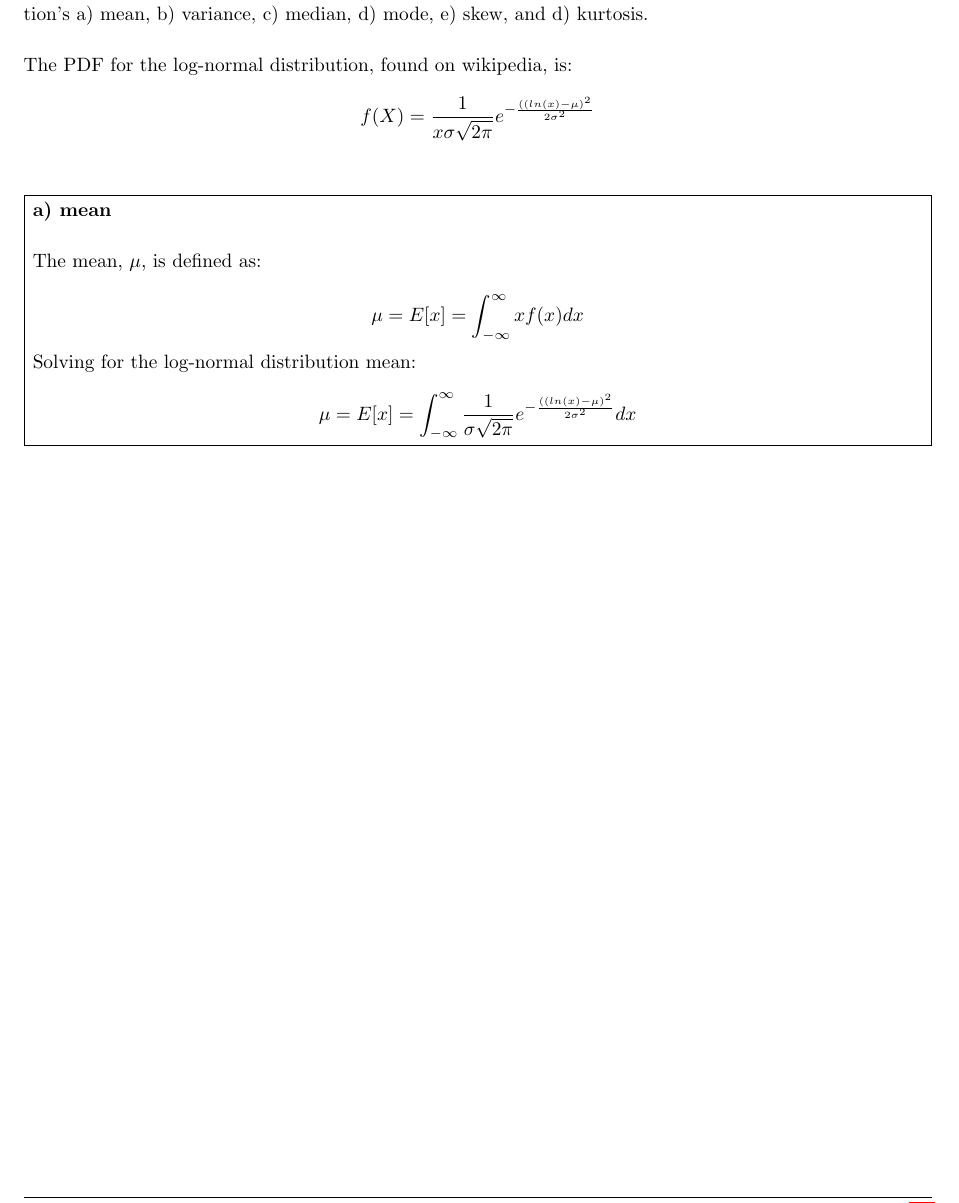
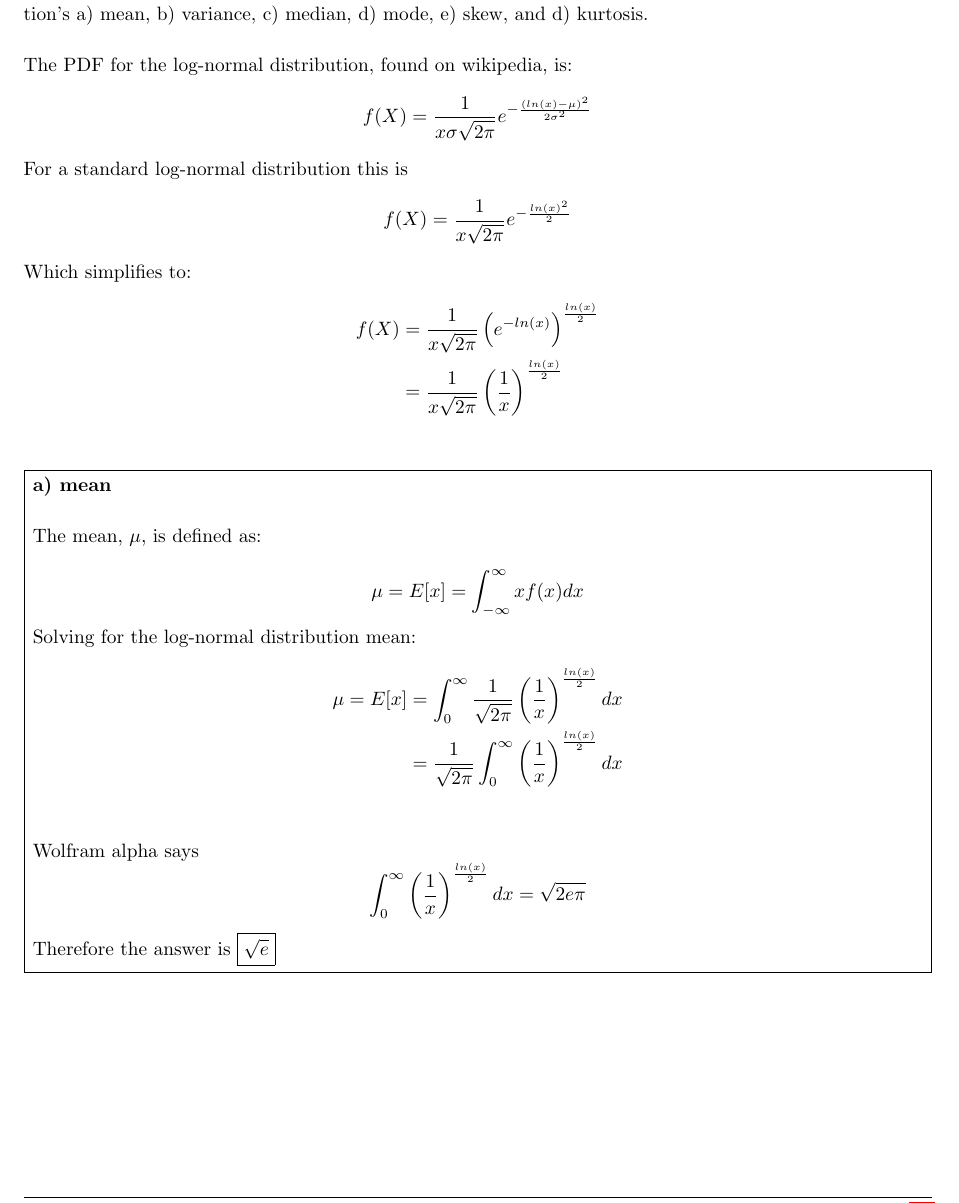
Before and after one commit to teamsspaul/NUEN647, a LaTeX problem sheet (Assignments/Homework1/assignment.tex): part of page 10 of 11, cut so that both start at the same text. The pictures show the PDF file Assignments/Homework1/assignment.pdf that the author committed with the source.

Commit message:
Update Files

```diff
--- a/Assignments/Homework1/assignment.tex
+++ b/Assignments/Homework1/assignment.tex
@@ -619,8 +619,20 @@ where appropriate. You may use any tools that are approrpriate to solving the pr
   \\~\\
   The PDF for the log-normal distribution, found on wikipedia, is:
   \begin{equation*}
-    f(X)=\frac{1}{x\sigma\sqrt{2\pi}}e^{-\frac{((ln(x)-\mu)^2}{2\sigma^2}}
+    f(X)=\frac{1}{x\sigma\sqrt{2\pi}}e^{-\frac{\left(ln(x)-\mu\right)^2}{2\sigma^2}}
   \end{equation*}
+  For a standard log-normal distribution this is
+  \begin{equation*}
+    f(X)=\frac{1}{x\sqrt{2\pi}}
+    e^{-\frac{ln(x)^2}{2}}
+  \end{equation*}
+  Which simplifies to:
+  \begin{align*}
+    f(X)&=\frac{1}{x\sqrt{2\pi}}
+    \left(e^{-ln(x)}\right)^{\frac{ln(x)}{2}}\\
+    &=\frac{1}{x\sqrt{2\pi}}
+    \left(\frac{1}{x}\right)^{\frac{ln(x)}{2}}
+  \end{align*}
   \\~\\
   \problemAnswer{
     \textbf{a) mean}\\~\\
@@ -630,11 +642,21 @@ where appropriate. You may use any tools that are approrpriate to solving the pr
       \mu=E[x]=\int_{-\infty}^\infty xf(x)dx
     \end{equation*}
     Solving for the log-normal distribution mean:
+    \begin{align*}
+      \mu=E[x]&=\int_{0}^\infty
+      \frac{1}{\sqrt{2\pi}}\left(\frac{1}{x}\right)
+      ^{\frac{ln(x)}{2}}dx\\
+      &=\frac{1}{\sqrt{2\pi}}\int_{0}^\infty
+      \left(\frac{1}{x}\right)
+      ^{\frac{ln(x)}{2}}dx\\
+    \end{align*}
+    Wolfram alpha says
     \begin{equation*}
-      \mu=E[x]=\int_{-\infty}^\infty
-               \frac{1}{\sigma\sqrt{2\pi}}e^{-\frac{((ln(x)-\mu)^2}{2\sigma^2}}dx
+      \int_{0}^\infty
+      \left(\frac{1}{x}\right)
+      ^{\frac{ln(x)}{2}}dx=\sqrt{2e\pi}
     \end{equation*}
-
+    Therefore the answer is $\boxed{\sqrt{e}}$
   }
 \end{homeworkProblem}
 
```
Also changed, not shown: Assignments/Homework1/assignment.pdf, 1 other file.
